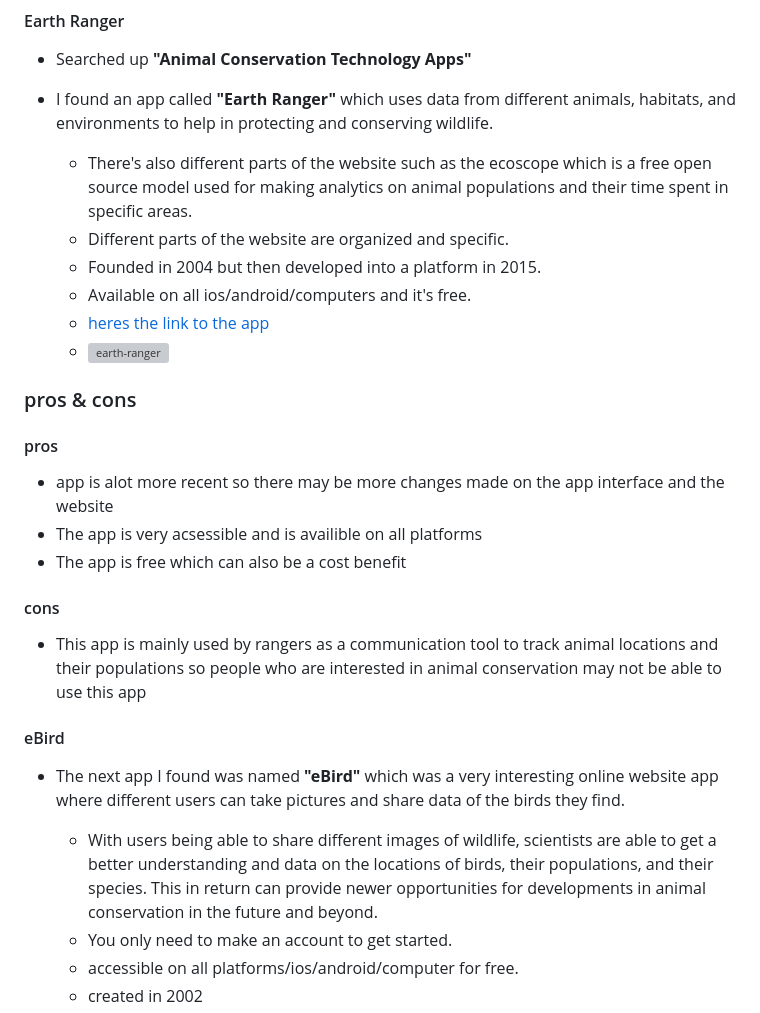
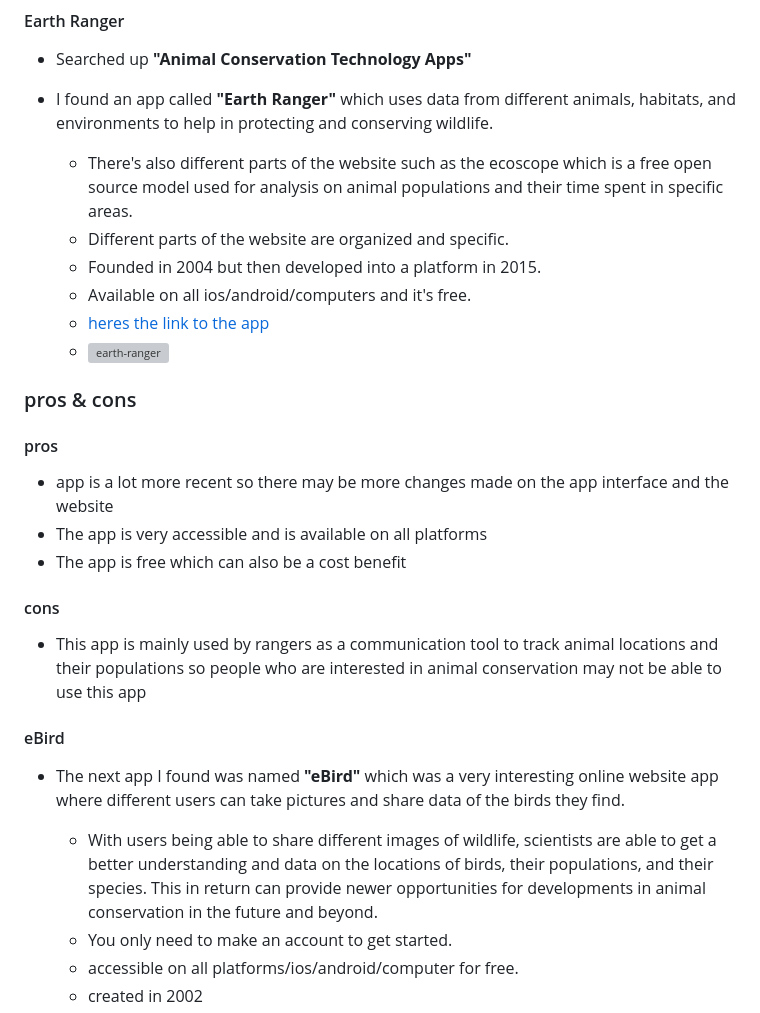
Before and after one commit to emmanuelg6912/sep10-freedom-project, a Markdown page: prep/content.md, the part around one of its changes. Drawn GitHub-style; grey boxes are pictures that could not be loaded.

```diff
--- a/prep/content.md
+++ b/prep/content.md
@@ -22,7 +22,7 @@ Topic: **Animal conservation**
 * Searched up **"Animal Conservation Technology Apps"**
 * I found an app called **"Earth Ranger"** which uses data from different animals, habitats, and environments to help in protecting and conserving wildlife.
 
-   * There's also different parts of the website such as the ecoscope which is a free open source model used for making analytics on animal       populations and their time spent in specific areas.
+   * There's also different parts of the website such as the ecoscope which is a free open source model used for analysis on animal populations and their time spent in specific areas.
    * Different parts of the website are organized and specific.
    * Founded in 2004 but then developed into a platform in 2015.
    * Available on all ios/android/computers and it's free.
@@ -32,8 +32,8 @@ Topic: **Animal conservation**
 ### pros & cons
 
 #### pros
-* app is alot more recent so there may be more changes made on the app interface and the website
-* The app is very acsessible and is availible on all platforms
+* app is a lot more recent so there may be more changes made on the app interface and the website
+* The app is very accessible and is available on all platforms
 * The app is free which can also be a cost benefit
 
 #### cons
@@ -43,7 +43,7 @@ Topic: **Animal conservation**
 
 * The next app I found was named **"eBird"** which was a very interesting online website app where different users can take pictures and share data of the birds they find.
 
-   * With users being able to share different images of wildlife, scientists are able to get a better understanding and data on the               locations of birds, their populations, and their species. This in return can provide newer opportunities for developments in animal          conservation in the future and beyond.
+   * With users being able to share different images of wildlife, scientists are able to get a better understanding and data on the              locations of birds, their populations, and their species. This in return can provide newer opportunities for developments in animal         conservation in the future and beyond.
    * You only need to make an account to get started.
    * accessible on all platforms/ios/android/computer for free.
    * created in 2002
```
Also changed, not shown: other parts of prep/content.md (+62 -19 lines).
